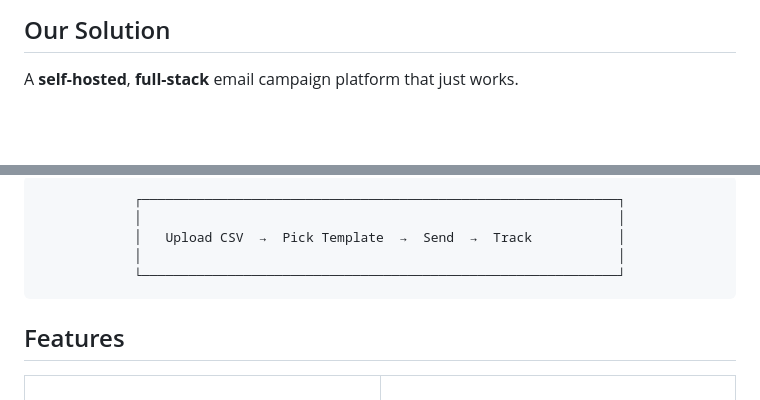
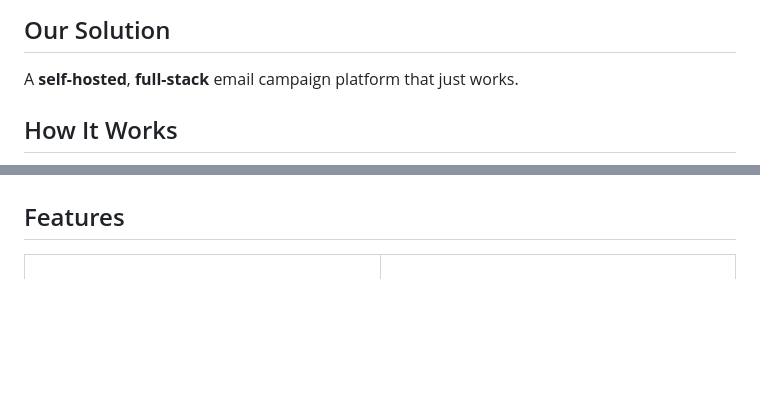
Before and after one commit to Prarabdha7/Mass-Mailer, a Markdown page: README.md, 2 parts joined by grey strips. GitHub-like rendering; blank space fills up the shorter version.

````diff
--- a/README.md
+++ b/README.md
@@ -27,5 +27,5 @@ Sending personalized emails at scale is **painful**:
 
 A **self-hosted**, **full-stack** email campaign platform that just works.
 
-<div align="center">
+## How It Works
 
@@ -32,12 +43,4 @@ A **self-hosted**, **full-stack** email campaign platform that just works.
 ```
-┌─────────────────────────────────────────────────────────────┐
-│                                                             │
-│   Upload CSV  →  Pick Template  →  Send  →  Track           │
-│                                                             │
-└─────────────────────────────────────────────────────────────┘
-```
-
-</div>
 
 ## Features
 
````
Also changed, not shown: other parts of README.md (+70 -27 lines).
